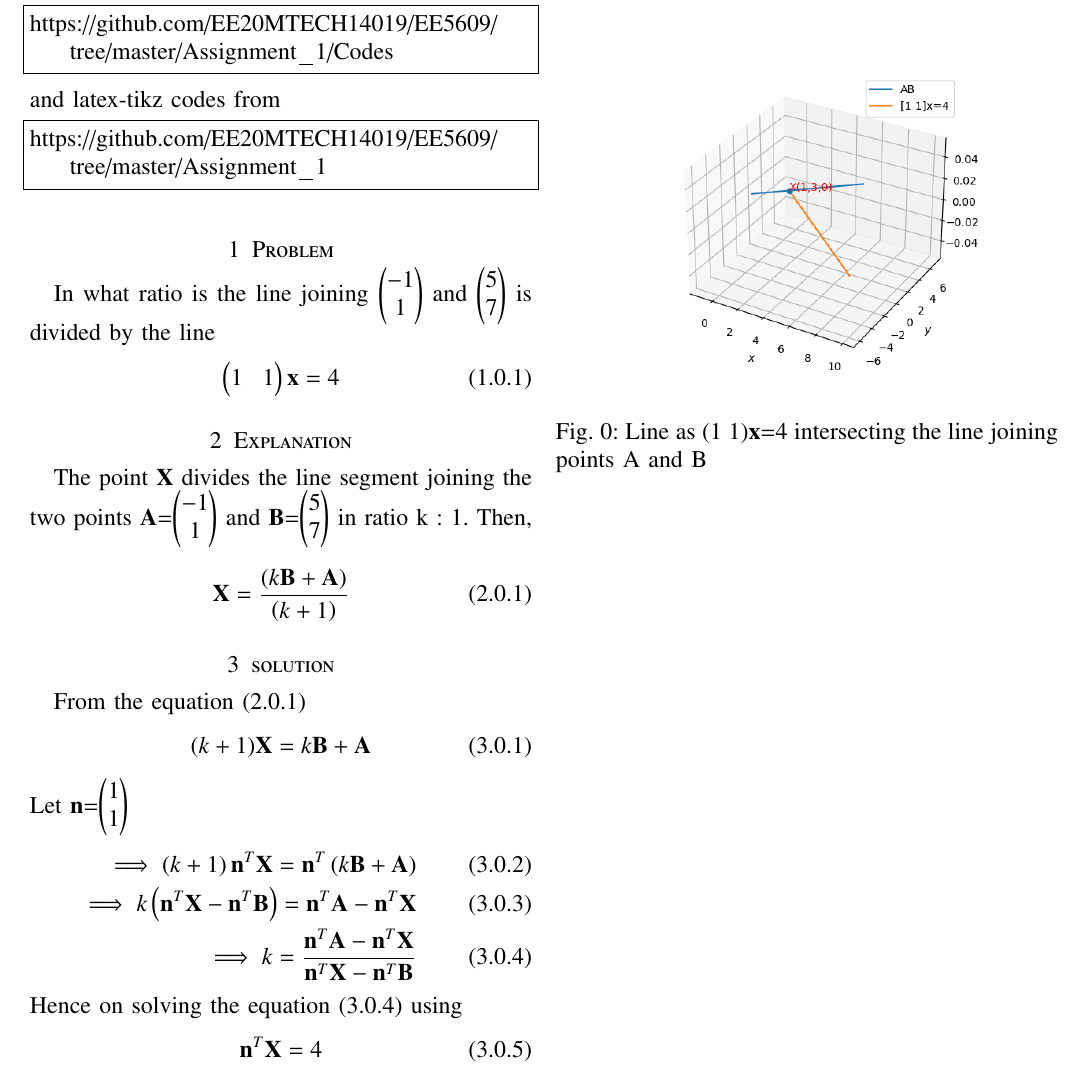
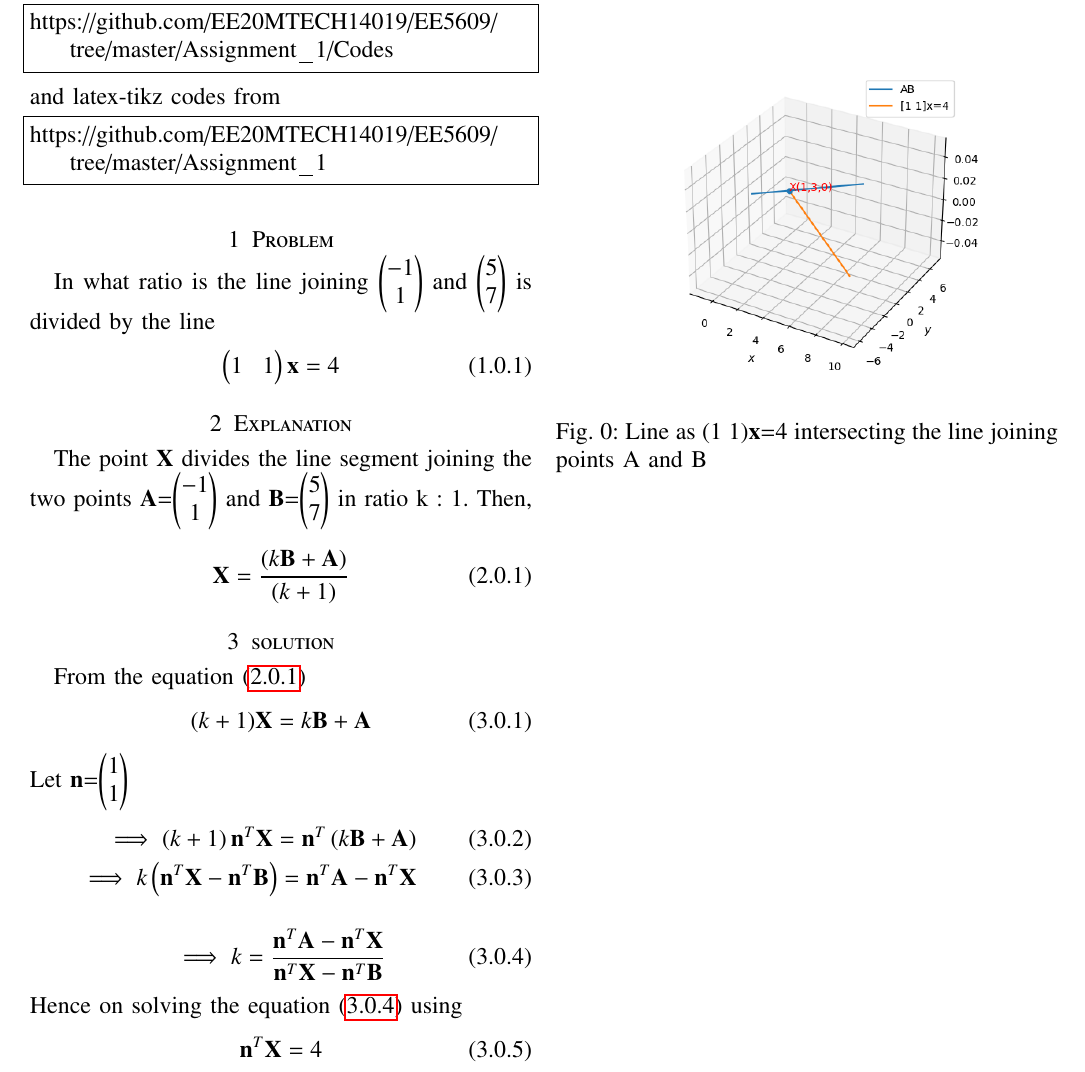
Before and after one commit to EE20MTECH14019/EE5609, a LaTeX problem sheet (Assignment_1/Assignment_1.tex): part of the page, cut so that both start at the same text. Compiled offline with pdfLaTeX.

Commit message:
Update Assignment_1.tex

```diff
--- a/Assignment_1/Assignment_1.tex
+++ b/Assignment_1/Assignment_1.tex
@@ -187,21 +187,24 @@ In what ratio is the line joining \myvec{-1\\1} and \myvec{5\\7} is divided by t
 \section{Explanation}
 The point \textbf{X} divides the line segment joining the two points \textbf{A}=\myvec{-1 \\ 1} and \textbf{B}=\myvec{5 \\ 7} in ratio k : 1. Then,\\
 \begin{align}
-%\vec{X}=\frac{(k\vec{B}+\vec{A})}{(k+1)}
+\label{pointX}
 \vec{X}=\frac{\brak{k\vec{B}+\vec{A}}}{\brak{k+1}}
 \end{align}
 \section{solution}
-From the equation (2.0.1)
+From the equation \eqref{pointX}
 \begin{align}
 (k+1)\vec{X} = k\vec{B}+\vec{A}
 \end{align}
 Let \textbf{n}=\myvec{1\\1}
 \begin{align}
 \implies \brak{k+1}\vec{n}^T\vec{X}=\vec{n}^T\brak{k\vec{B}+\vec{A}}\\
-\implies k\brak{\vec{n}^T\vec{X}-\vec{n}^T\vec{B}}=\vec{n}^T\vec{A}-\vec{n}^T\vec{X}\\
+\implies k\brak{\vec{n}^T\vec{X}-\vec{n}^T\vec{B}}=\vec{n}^T\vec{A}-\vec{n}^T\vec{X}
+\end{align}
+\begin{align}
+\label{expk}
 \implies k=\frac{\vec{n}^T\vec{A}-\vec{n}^T\vec{X}}{\vec{n}^T\vec{X}-\vec{n}^T\vec{B}}
 \end{align}
-Hence on solving the equation (3.0.4) using
+Hence on solving the equation \eqref{expk} using
 \begin{align}
 \vec{n}^T\vec{X}=4
 \end{align}
```
Also changed, not shown: Assignment_1/Assignment_1.tex (2 more changed lines).
